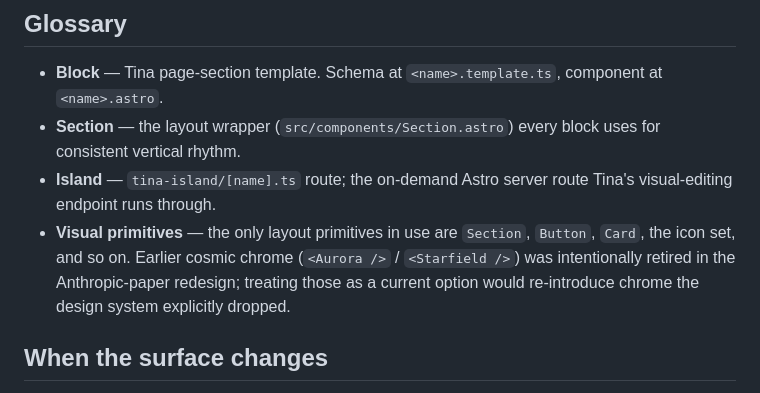
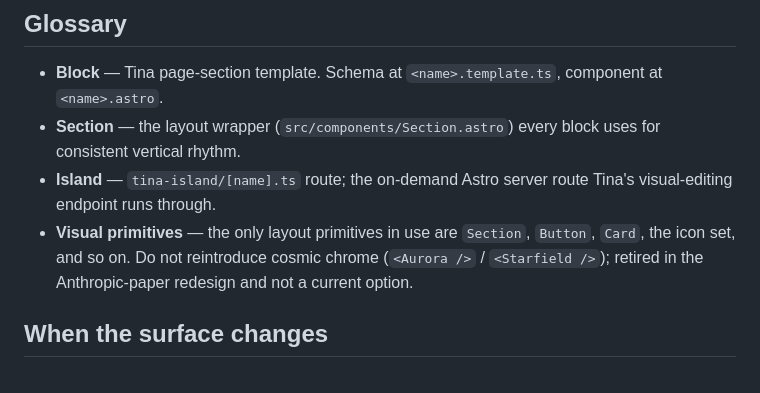
Before and after one commit to IsaacMorzy/mupla, a Markdown page: CONTEXT-site.md, the part around the change. GitHub-like rendering.

```diff
--- a/CONTEXT-site.md
+++ b/CONTEXT-site.md
@@ -31,7 +31,7 @@ This is the "what visitors see" side of the mupla foundation website. Editors co
 - **Block** — Tina page-section template. Schema at `<name>.template.ts`, component at `<name>.astro`.
 - **Section** — the layout wrapper (`src/components/Section.astro`) every block uses for consistent vertical rhythm.
 - **Island** — `tina-island/[name].ts` route; the on-demand Astro server route Tina's visual-editing endpoint runs through.
-- **Visual primitives** — the only layout primitives in use are `Section`, `Button`, `Card`, the icon set, and so on. Earlier cosmic chrome (`<Aurora />` / `<Starfield />`) was intentionally retired in the Anthropic-paper redesign; treating those as a current option would re-introduce chrome the design system explicitly dropped.
+- **Visual primitives** — the only layout primitives in use are `Section`, `Button`, `Card`, the icon set, and so on. Do not reintroduce cosmic chrome (`<Aurora />` / `<Starfield />`); retired in the Anthropic-paper redesign and not a current option.
 
 ## When the surface changes
 
```
Also changed, not shown: docs/agents/triage-labels.md (+22 -10 lines).
